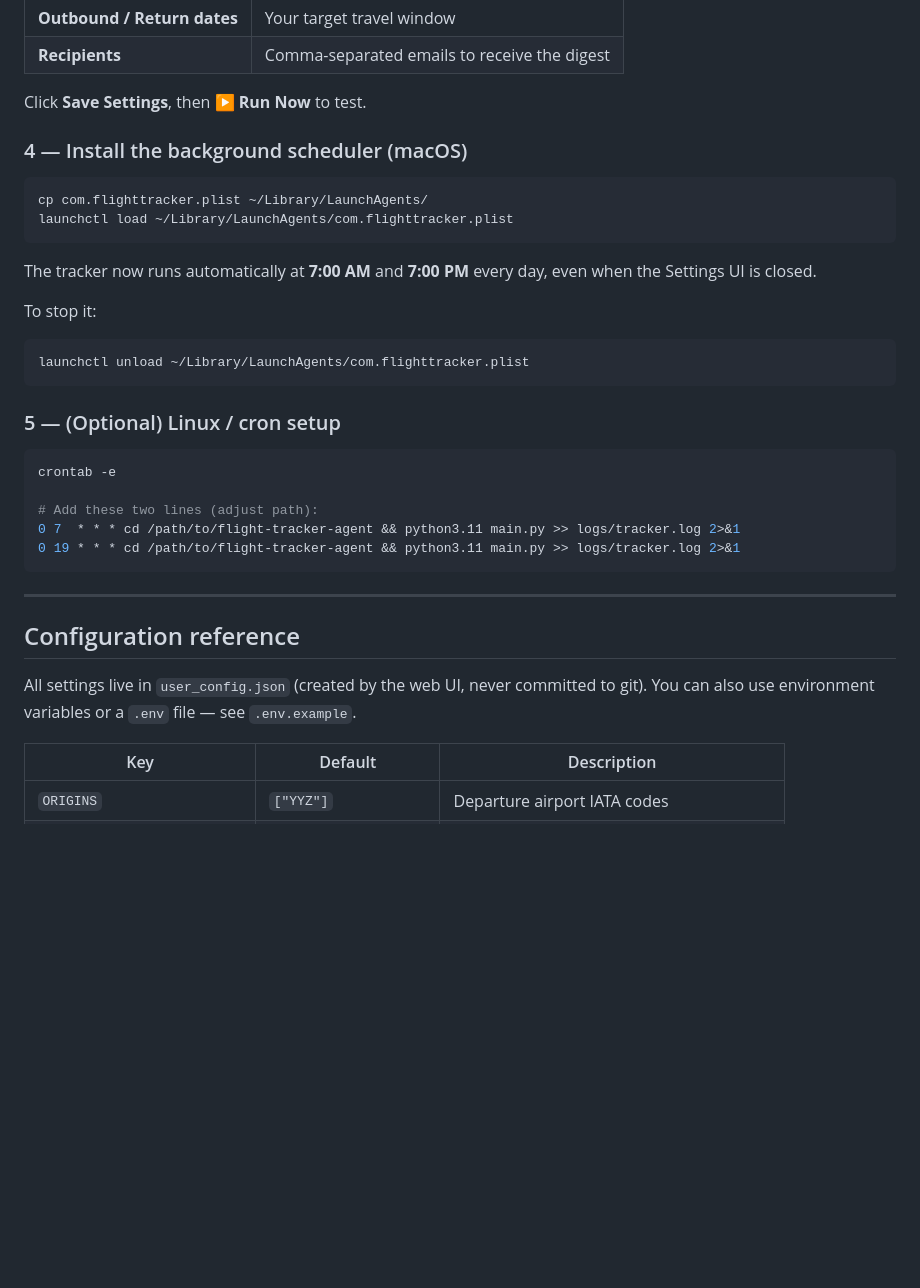
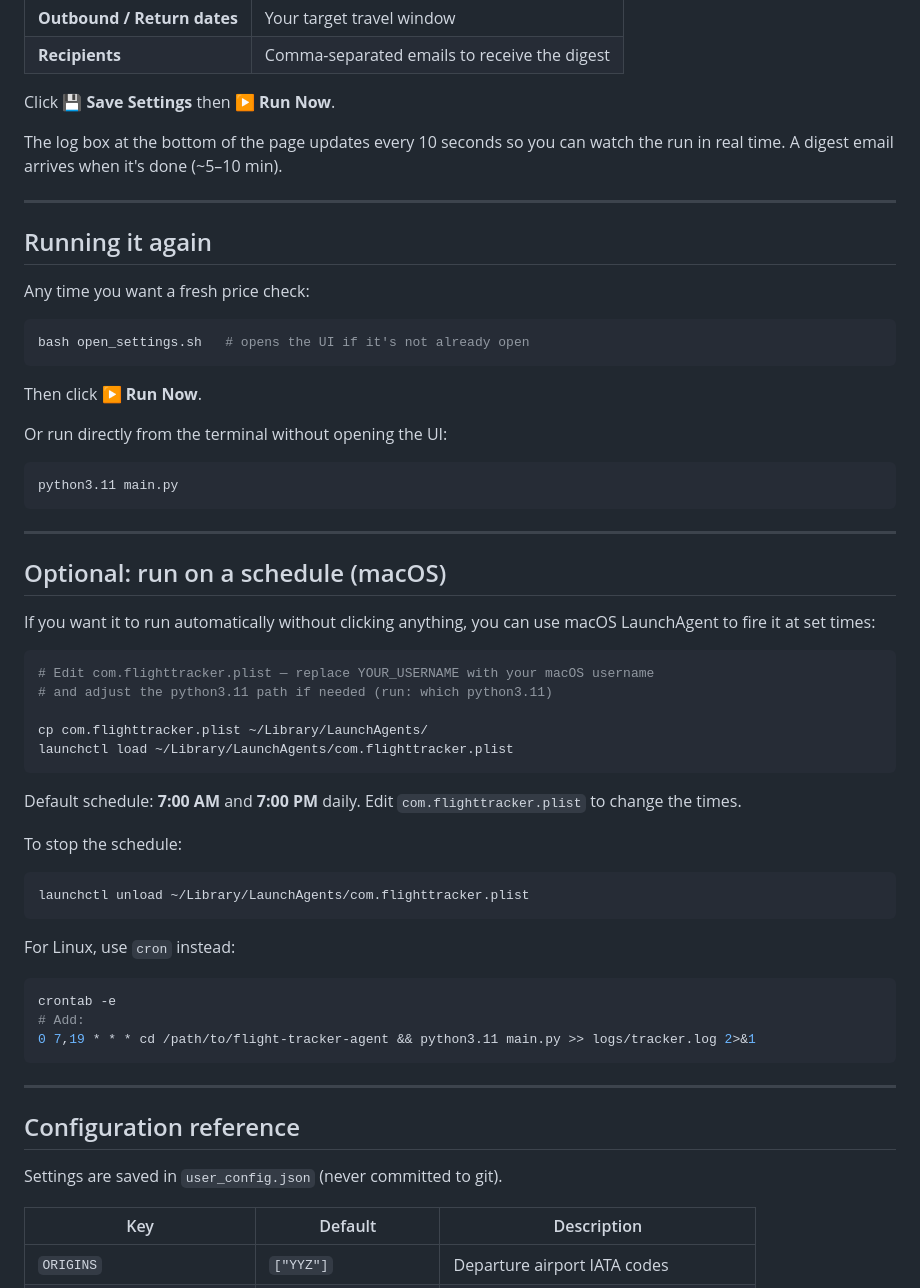
Before and after one commit to bariscoach/flight-tracker-agent, a Markdown page: README.md, the part around one of its changes. Drawn GitHub-style; blank space fills up the shorter version.

````diff
--- a/README.md
+++ b/README.md
@@ -91,39 +86,64 @@ This opens `http://localhost:5050` in your browser. Fill in:
 | **Outbound / Return dates** | Your target travel window |
 | **Recipients** | Comma-separated emails to receive the digest |
 
-Click **Save Settings**, then **▶ Run Now** to test.
+Click **💾 Save Settings** then **▶ Run Now**.
 
-### 4 — Install the background scheduler (macOS)
+The log box at the bottom of the page updates every 10 seconds so you can
+watch the run in real time. A digest email arrives when it's done (~5–10 min).
+
+---
+
+## Running it again
+
+Any time you want a fresh price check:
 
 ```bash
+bash open_settings.sh   # opens the UI if it's not already open
+```
+
+Then click **▶ Run Now**.
+
+Or run directly from the terminal without opening the UI:
+
+```bash
+python3.11 main.py
+```
+
+---
+
+## Optional: run on a schedule (macOS)
+
+If you want it to run automatically without clicking anything, you can use
+macOS LaunchAgent to fire it at set times:
+
+```bash
+# Edit com.flighttracker.plist — replace YOUR_USERNAME with your macOS username
+# and adjust the python3.11 path if needed (run: which python3.11)
+
 cp com.flighttracker.plist ~/Library/LaunchAgents/
 launchctl load ~/Library/LaunchAgents/com.flighttracker.plist
 ```
 
-The tracker now runs automatically at **7:00 AM** and **7:00 PM** every day,
-even when the Settings UI is closed.
+Default schedule: **7:00 AM** and **7:00 PM** daily.
+Edit `com.flighttracker.plist` to change the times.
 
-To stop it:
+To stop the schedule:
 ```bash
 launchctl unload ~/Library/LaunchAgents/com.flighttracker.plist
 ```
 
-### 5 — (Optional) Linux / cron setup
-
+For Linux, use `cron` instead:
 ```bash
 crontab -e
-
-# Add these two lines (adjust path):
-0 7  * * * cd /path/to/flight-tracker-agent && python3.11 main.py >> logs/tracker.log 2>&1
-0 19 * * * cd /path/to/flight-tracker-agent && python3.11 main.py >> logs/tracker.log 2>&1
+# Add:
+0 7,19 * * * cd /path/to/flight-tracker-agent && python3.11 main.py >> logs/tracker.log 2>&1
 ```
 
 ---
 
 ## Configuration reference
 
-All settings live in `user_config.json` (created by the web UI, never committed to git).
-You can also use environment variables or a `.env` file — see `.env.example`.
+Settings are saved in `user_config.json` (never committed to git).
 
 | Key | Default | Description |
 |---|---|---|
````
Also changed, not shown: other parts of README.md (+45 -69 lines).
